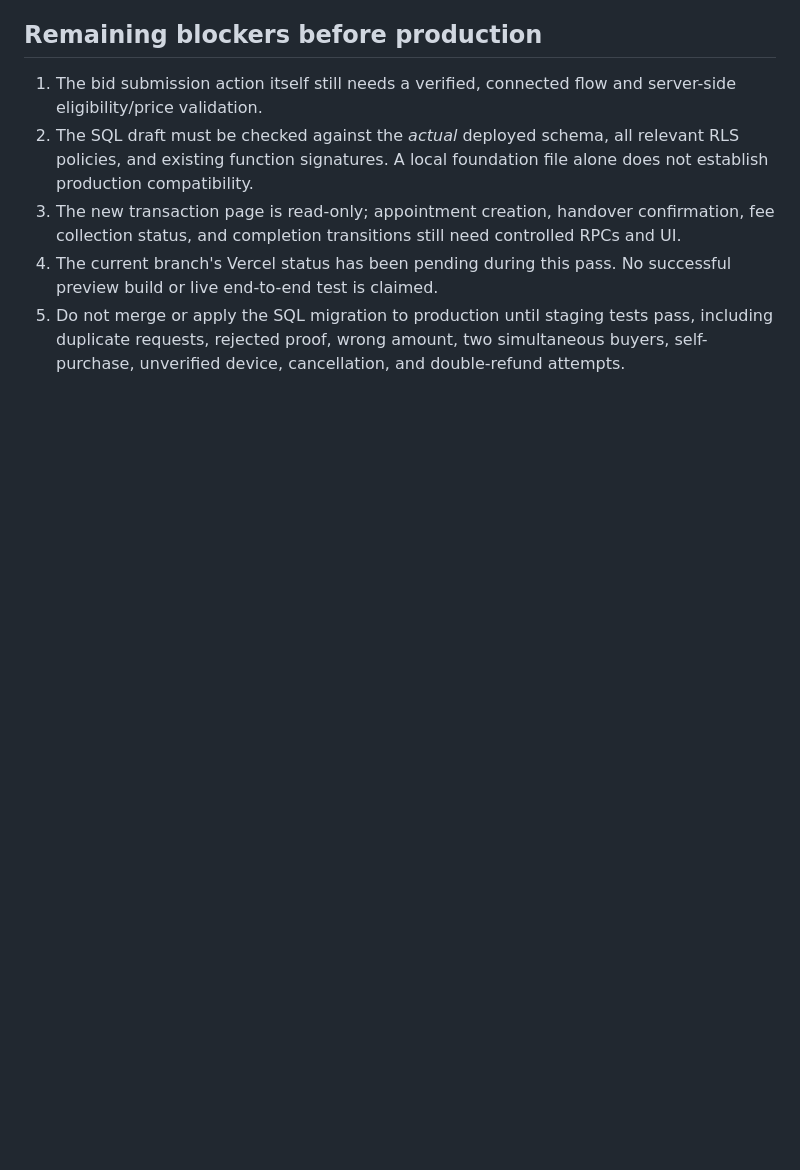
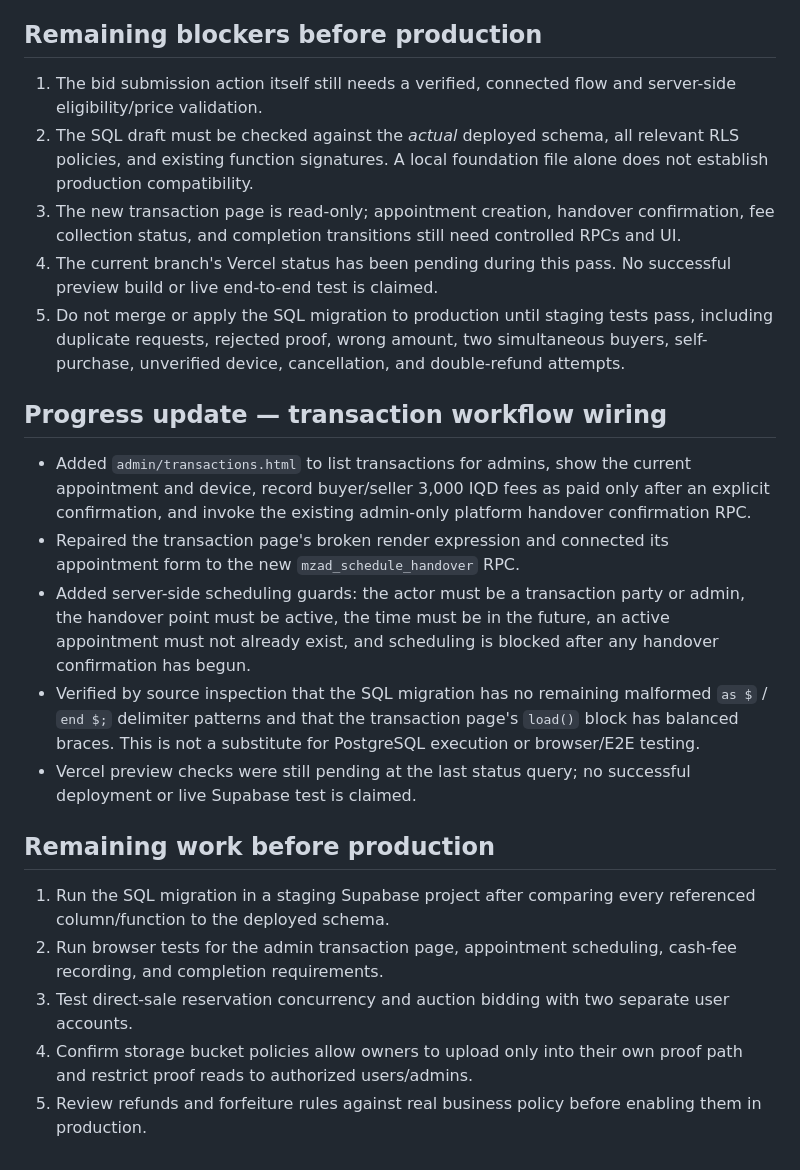
Before and after one commit to c6tr4by795-byte/my-first-app, a Markdown page: AUDIT-MZAD-INTEGRATION-2026-10.md, the part around the change. GitHub-like rendering; blank space fills up the shorter version.

Commit message:
Document transaction admin workflow integration and remaining validation

```diff
--- a/AUDIT-MZAD-INTEGRATION-2026-10.md
+++ b/AUDIT-MZAD-INTEGRATION-2026-10.md
@@ -62,3 +62,20 @@ The following source changes have since been committed to this same draft branch
 3. The new transaction page is read-only; appointment creation, handover confirmation, fee collection status, and completion transitions still need controlled RPCs and UI.
 4. The current branch's Vercel status has been pending during this pass. No successful preview build or live end-to-end test is claimed.
 5. Do not merge or apply the SQL migration to production until staging tests pass, including duplicate requests, rejected proof, wrong amount, two simultaneous buyers, self-purchase, unverified device, cancellation, and double-refund attempts.
+
+
+## Progress update — transaction workflow wiring
+
+- Added `admin/transactions.html` to list transactions for admins, show the current appointment and device, record buyer/seller 3,000 IQD fees as paid only after an explicit confirmation, and invoke the existing admin-only platform handover confirmation RPC.
+- Repaired the transaction page's broken render expression and connected its appointment form to the new `mzad_schedule_handover` RPC.
+- Added server-side scheduling guards: the actor must be a transaction party or admin, the handover point must be active, the time must be in the future, an active appointment must not already exist, and scheduling is blocked after any handover confirmation has begun.
+- Verified by source inspection that the SQL migration has no remaining malformed `as $` / `end $;` delimiter patterns and that the transaction page's `load()` block has balanced braces. This is not a substitute for PostgreSQL execution or browser/E2E testing.
+- Vercel preview checks were still pending at the last status query; no successful deployment or live Supabase test is claimed.
+
+## Remaining work before production
+
+1. Run the SQL migration in a staging Supabase project after comparing every referenced column/function to the deployed schema.
+2. Run browser tests for the admin transaction page, appointment scheduling, cash-fee recording, and completion requirements.
+3. Test direct-sale reservation concurrency and auction bidding with two separate user accounts.
+4. Confirm storage bucket policies allow owners to upload only into their own proof path and restrict proof reads to authorized users/admins.
+5. Review refunds and forfeiture rules against real business policy before enabling them in production.
```
